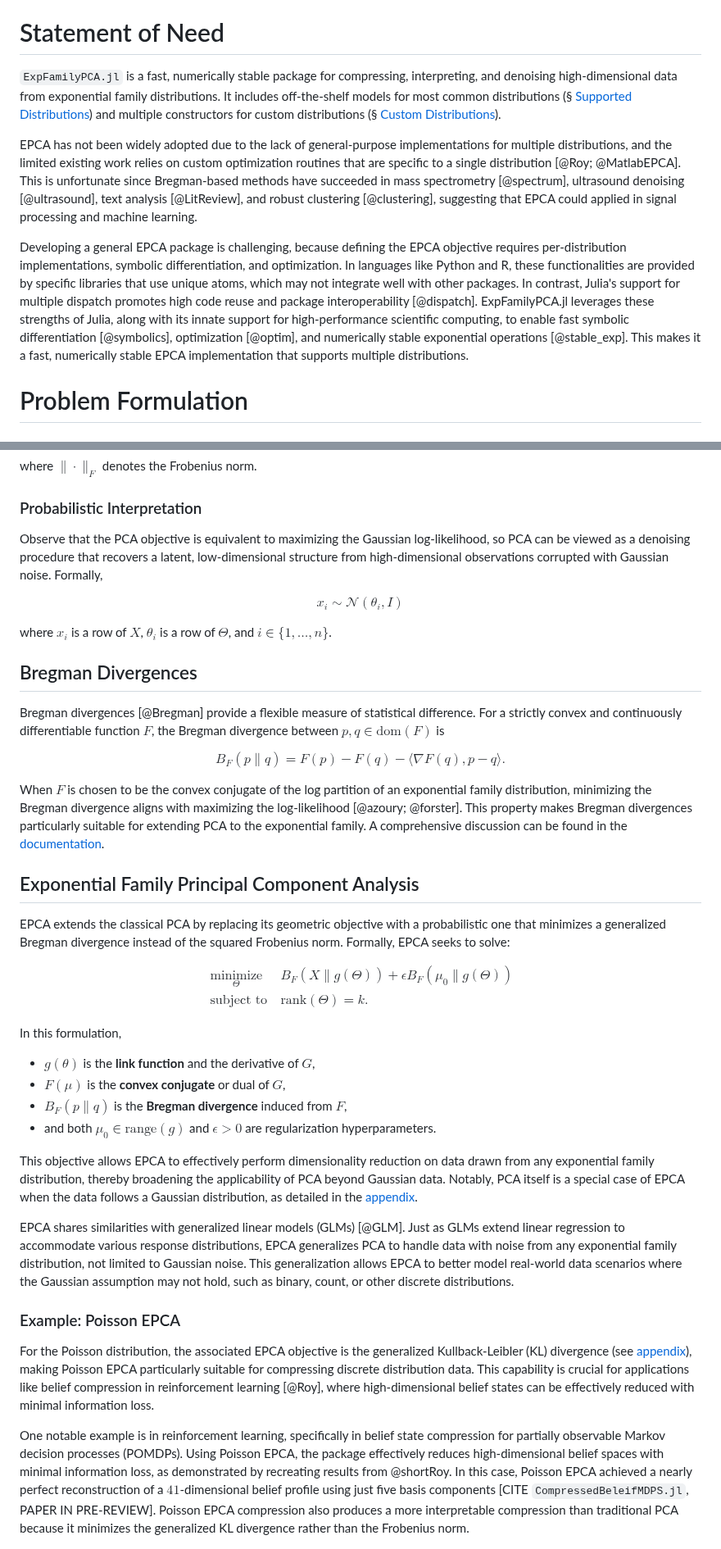
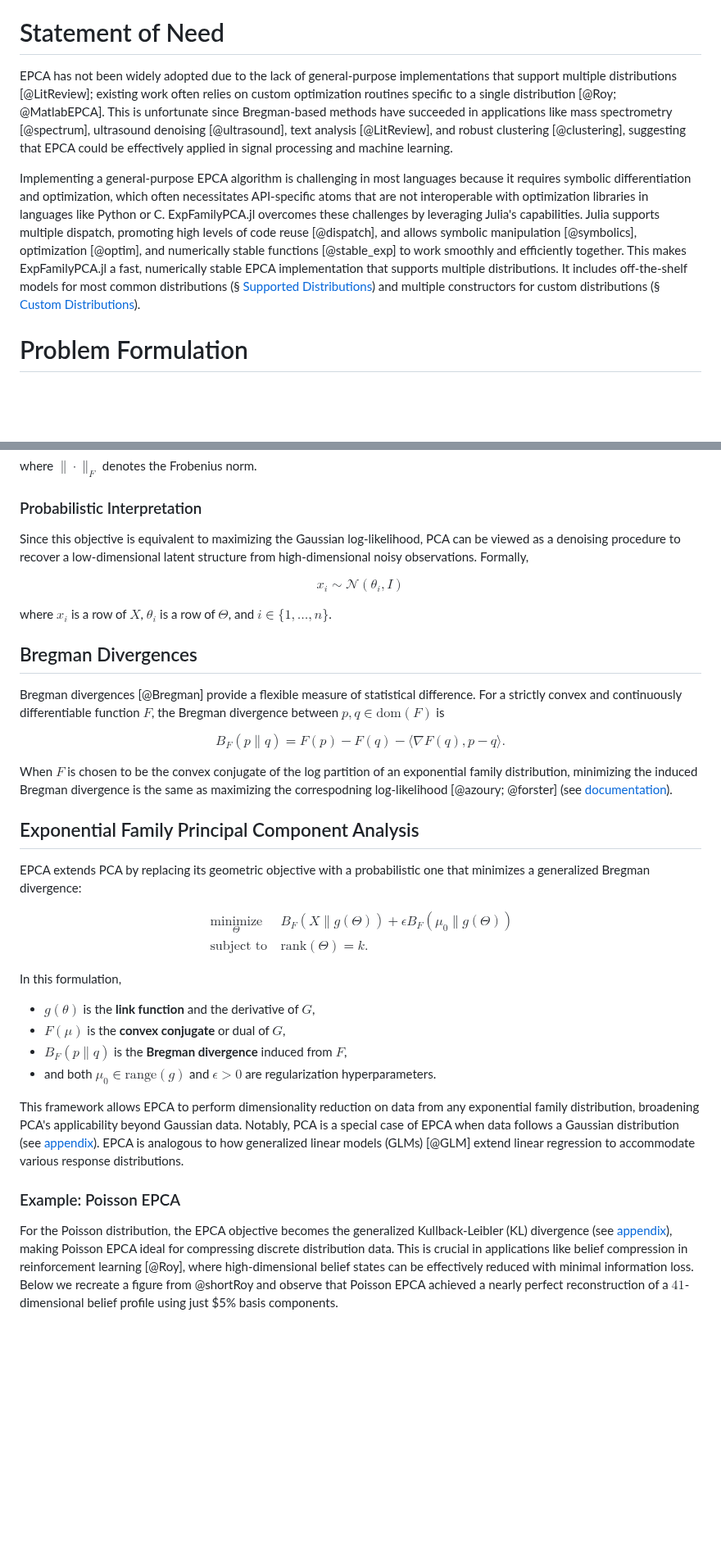
Before and after one commit to sisl/ExpFamilyPCA.jl, a Markdown page: paper.md, 2 parts joined by grey strips. Shown at 82% size. Rendered like a GitHub page; blank space fills up the shorter version.

Commit message:
paper changes

```diff
--- a/paper.md
+++ b/paper.md
@@ -36,11 +36,9 @@ Principal component analysis (PCA) [@PCA] is an important tool for compression,
 
 # Statement of Need
 
-`ExpFamilyPCA.jl` is a fast, numerically stable package for compressing, interpreting, and denoising high-dimensional data from exponential family distributions. It includes off-the-shelf models for most common distributions (§ [Supported Distributions](#supported-distributions)) and multiple constructors for custom distributions (§ [Custom Distributions](#supported-distributions)).
+EPCA has not been widely adopted due to the lack of general-purpose implementations that support multiple distributions [@LitReview]; existing work often relies on custom optimization routines specific to a single distribution [@Roy; @MatlabEPCA]. This is unfortunate since Bregman-based methods have succeeded in applications like mass spectrometry [@spectrum], ultrasound denoising [@ultrasound], text analysis [@LitReview], and robust clustering [@clustering], suggesting that EPCA could be effectively applied in signal processing and machine learning.
 
-EPCA has not been widely adopted due to the lack of general-purpose implementations for multiple distributions, and the limited existing work relies on custom optimization routines that are specific to a single distribution [@Roy; @MatlabEPCA]. This is unfortunate since Bregman-based methods have succeeded in mass spectrometry [@spectrum], ultrasound denoising [@ultrasound], text analysis [@LitReview], and robust clustering [@clustering], suggesting that EPCA could applied in signal processing and machine learning.
-
-Developing a general EPCA package is challenging, because defining the EPCA objective requires per-distribution implementations, symbolic differentiation, and optimization. In languages like Python and R, these functionalities are provided by specific libraries that use unique atoms, which may not integrate well with other packages. In contrast, Julia's support for multiple dispatch promotes high code reuse and package interoperability [@dispatch]. ExpFamilyPCA.jl leverages these strengths of Julia, along with its innate support for high-performance scientific computing, to enable fast symbolic differentiation [@symbolics], optimization [@optim], and numerically stable exponential operations [@stable_exp]. This makes it a fast, numerically stable EPCA implementation that supports multiple distributions.
+Implementing a general-purpose EPCA algorithm is challenging in most languages because it requires symbolic differentiation and optimization, which often necessitates API-specific atoms that are not interoperable with optimization libraries in languages like Python or C. ExpFamilyPCA.jl overcomes these challenges by leveraging Julia's capabilities. Julia supports multiple dispatch, promoting high levels of code reuse [@dispatch], and allows symbolic manipulation [@symbolics], optimization [@optim], and numerically stable functions [@stable_exp] to work smoothly and efficiently together. This makes ExpFamilyPCA.jl a fast, numerically stable EPCA implementation that supports multiple distributions. It includes off-the-shelf models for most common distributions (§ [Supported Distributions](#supported-distributions)) and multiple constructors for custom distributions (§ [Custom Distributions](#supported-distributions)).
 
 # Problem Formulation
 
@@ -61,7 +59,7 @@ where $\| \cdot \|_F$ denotes the Frobenius norm.
 
 ### Probabilistic Interpretation
 
-Observe that the PCA objective is equivalent to maximizing the Gaussian log-likelihood, so PCA can be viewed as a denoising procedure that recovers a latent, low-dimensional  structure from high-dimensional observations corrupted with Gaussian noise. Formally,
+Since this objective is equivalent to maximizing the Gaussian log-likelihood, PCA can be viewed as a denoising procedure to recover a low-dimensional latent structure from high-dimensional noisy observations. Formally,
 
 $$
 x_i \sim \mathcal{N}(\theta_i, I)
@@ -78,11 +76,11 @@ $$
 B_F(p \| q) = F(p) - F(q) - \langle \nabla F(q), p - q \rangle.
 $$
 
-When $F$ is chosen to be the convex conjugate of the log partition of an exponential family distribution, minimizing the Bregman divergence aligns with maximizing the log-likelihood [@azoury; @forster]. This property makes Bregman divergences particularly suitable for extending PCA to the exponential family. A comprehensive discussion can be found in the [documentation](https://sisl.github.io/ExpFamilyPCA.jl/dev/math/bregman/).
+When $F$ is chosen to be the convex conjugate of the log partition of an exponential family distribution, minimizing the induced Bregman divergence is the same as maximizing the correspodning log-likelihood [@azoury; @forster] (see [documentation](https://sisl.github.io/ExpFamilyPCA.jl/dev/math/bregman/)).
 
 ## Exponential Family Principal Component Analysis
 
-EPCA extends the classical PCA by replacing its geometric objective with a probabilistic one that minimizes a generalized Bregman divergence instead of the squared Frobenius norm. Formally, EPCA seeks to solve:
+EPCA extends PCA by replacing its geometric objective with a probabilistic one that minimizes a generalized Bregman divergence:
 
 $$\begin{aligned}
 & \underset{\Theta}{\text{minimize}}
@@ -98,18 +96,11 @@ In this formulation,
 * $B_F(p \| q)$ is the **Bregman divergence** induced from $F$,
 * and both $\mu_0 \in \mathrm{range}(g)$ and $\epsilon > 0$ are regularization hyperparameters.
 
-
-This objective allows EPCA to effectively perform dimensionality reduction on data drawn from any exponential family distribution, thereby broadening the applicability of PCA beyond Gaussian data. Notably, PCA itself is a special case of EPCA when the data follows a Gaussian distribution, as detailed in the [appendix](https://sisl.github.io/ExpFamilyPCA.jl/dev/math/appendix/gaussian/).
-
-EPCA shares similarities with generalized linear models (GLMs) [@GLM]. Just as GLMs extend linear regression to accommodate various response distributions, EPCA generalizes PCA to handle data with noise from any exponential family distribution, not limited to Gaussian noise. This generalization allows EPCA to better model real-world data scenarios where the Gaussian assumption may not hold, such as binary, count, or other discrete distributions.
+This framework allows EPCA to perform dimensionality reduction on data from any exponential family distribution, broadening PCA's applicability beyond Gaussian data. Notably, PCA is a special case of EPCA when data follows a Gaussian distribution (see [appendix](https://sisl.github.io/ExpFamilyPCA.jl/dev/math/appendix/gaussian/)). EPCA is analogous to how generalized linear models (GLMs) [@GLM] extend linear regression to accommodate various response distributions.
 
 ### Example: Poisson EPCA
 
-For the Poisson distribution, the associated EPCA objective is the generalized Kullback-Leibler (KL) divergence (see [appendix](https://sisl.github.io/ExpFamilyPCA.jl/dev/math/appendix/poisson/)), making Poisson EPCA particularly suitable for compressing discrete distribution data. This capability is crucial for applications like belief compression in reinforcement learning [@Roy], where high-dimensional belief states can be effectively reduced with minimal information loss.
-
-<!-- todo: smooth out transition -->
-
-One notable example is in reinforcement learning, specifically in belief state compression for partially observable Markov decision processes (POMDPs). Using Poisson EPCA, the package effectively reduces high-dimensional belief spaces with minimal information loss, as demonstrated by recreating results from @shortRoy. In this case, Poisson EPCA achieved a nearly perfect reconstruction of a $41$-dimensional belief profile using just five basis components [CITE `CompressedBeleifMDPS.jl`, PAPER IN PRE-REVIEW]. Poisson EPCA compression also produces a more interpretable compression than traditional PCA because it minimizes the generalized KL divergence rather than the Frobenius norm.
+For the Poisson distribution, the EPCA objective becomes the generalized Kullback-Leibler (KL) divergence (see [appendix](https://sisl.github.io/ExpFamilyPCA.jl/dev/math/appendix/poisson/)), making Poisson EPCA ideal for compressing discrete distribution data. This is crucial in applications like belief compression in reinforcement learning [@Roy], where high-dimensional belief states can be effectively reduced with minimal information loss. Below we recreate a figure from @shortRoy and observe that Poisson EPCA achieved a nearly perfect reconstruction of a $41$-dimensional belief profile using just $5% basis components.
 
 ![](./scripts/kl_divergence_plot.png)
 
```
